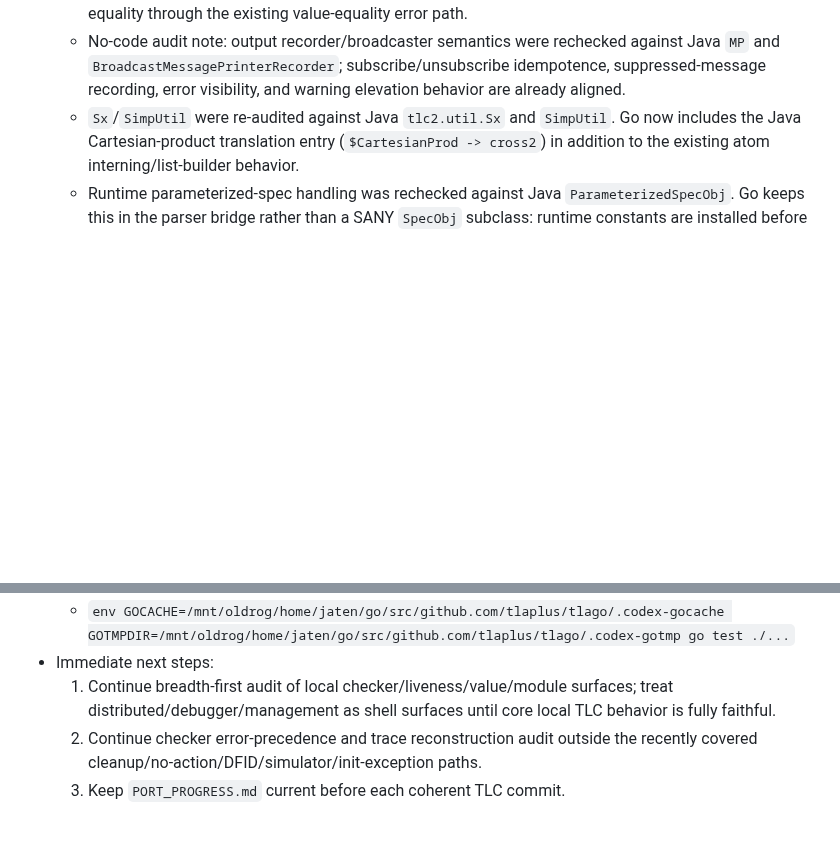
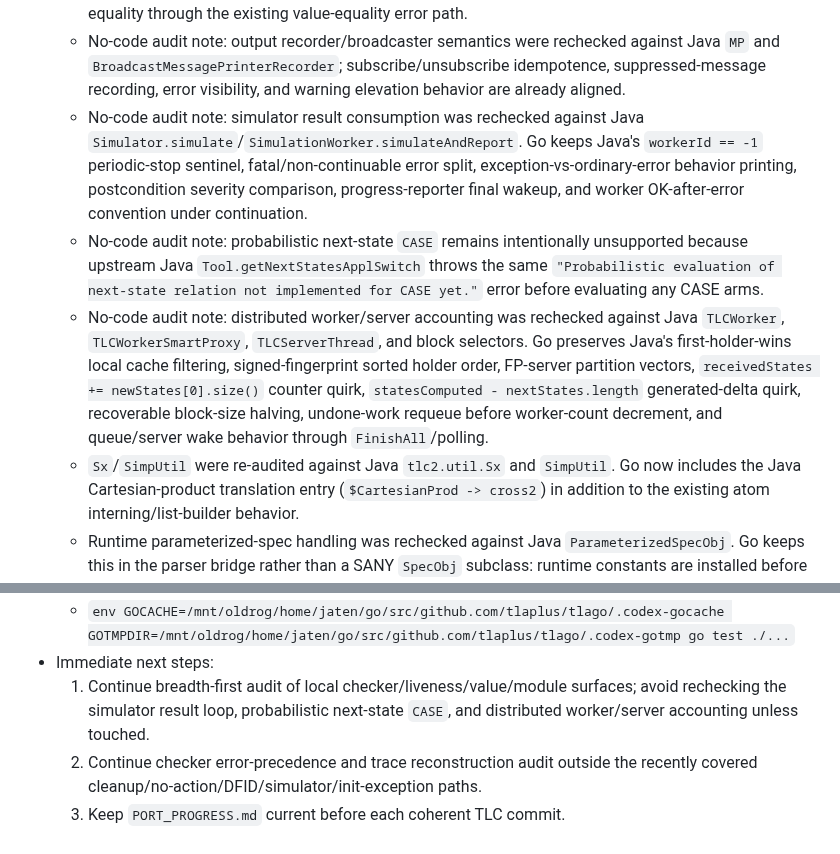
Before and after one commit to glycerine/tlago, a Markdown page: tlc/PORT_PROGRESS.md, 2 parts joined by grey strips. GitHub-like rendering; blank space fills up the shorter version.

Commit message:
Record simulator and distributed audit

```diff
--- a/tlc/PORT_PROGRESS.md
+++ b/tlc/PORT_PROGRESS.md
@@ -603,6 +603,9 @@
   - No-code audit note: TLC pretty-print parsing/formatting and the synchronous disk integer stack were rechecked against Java. The Go code keeps Java's loose value parser, formatting constants, signed/unsigned long packing, zero-capacity failure shape, and `hiPool >= 0` pool-read quirk.
   - No-code audit note: `StateVec` and `SetOfStates` were rechecked against Java. `StateVec.addElements` still returns the larger backing vector, `SetOfStates.next()` keeps Java's unchecked iterator shape, action subset filtering uses action identity, and mixed-type state equality errors are treated as non-equality through the existing value-equality error path.
   - No-code audit note: output recorder/broadcaster semantics were rechecked against Java `MP` and `BroadcastMessagePrinterRecorder`; subscribe/unsubscribe idempotence, suppressed-message recording, error visibility, and warning elevation behavior are already aligned.
+  - No-code audit note: simulator result consumption was rechecked against Java `Simulator.simulate`/`SimulationWorker.simulateAndReport`. Go keeps Java's `workerId == -1` periodic-stop sentinel, fatal/non-continuable error split, exception-vs-ordinary-error behavior printing, postcondition severity comparison, progress-reporter final wakeup, and worker OK-after-error convention under continuation.
+  - No-code audit note: probabilistic next-state `CASE` remains intentionally unsupported because upstream Java `Tool.getNextStatesApplSwitch` throws the same `"Probabilistic evaluation of next-state relation not implemented for CASE yet."` error before evaluating any CASE arms.
+  - No-code audit note: distributed worker/server accounting was rechecked against Java `TLCWorker`, `TLCWorkerSmartProxy`, `TLCServerThread`, and block selectors. Go preserves Java's first-holder-wins local cache filtering, signed-fingerprint sorted holder order, FP-server partition vectors, `receivedStates += newStates[0].size()` counter quirk, `statesComputed - nextStates.length` generated-delta quirk, recoverable block-size halving, undone-work requeue before worker-count decrement, and queue/server wake behavior through `FinishAll`/polling.
   - `Sx`/`SimpUtil` were re-audited against Java `tlc2.util.Sx` and `SimpUtil`. Go now includes the Java Cartesian-product translation entry (`$CartesianProd -> cross2`) in addition to the existing atom interning/list-builder behavior.
   - Runtime parameterized-spec handling was rechecked against Java `ParameterizedSpecObj`. Go keeps this in the parser bridge rather than a SANY `SpecObj` subclass: runtime constants are installed before runtime actions, postconditions append to config postconditions, runtime extendee modules are loaded through the CLI bridge, and configured `VIEW` wins over runtime view.
   - Distributed and management shells were re-audited at their supported surface. Go intentionally omits Java RMI/JMX transport mechanics, but preserves `NextStateResult` accounting, FP-set manager sharding/checkpoint hooks, and model-checker/server MX counter semantics where those concepts exist.
@@ -624,6 +627,6 @@
 - Last verified command:
   - `env GOCACHE=/mnt/oldrog/home/jaten/go/src/github.com/tlaplus/tlago/.codex-gocache GOTMPDIR=/mnt/oldrog/home/jaten/go/src/github.com/tlaplus/tlago/.codex-gotmp go test ./...`
 - Immediate next steps:
-  1. Continue breadth-first audit of local checker/liveness/value/module surfaces; treat distributed/debugger/management as shell surfaces until core local TLC behavior is fully faithful.
+  1. Continue breadth-first audit of local checker/liveness/value/module surfaces; avoid rechecking the simulator result loop, probabilistic next-state `CASE`, and distributed worker/server accounting unless touched.
   2. Continue checker error-precedence and trace reconstruction audit outside the recently covered cleanup/no-action/DFID/simulator/init-exception paths.
   3. Keep `PORT_PROGRESS.md` current before each coherent TLC commit.
```
